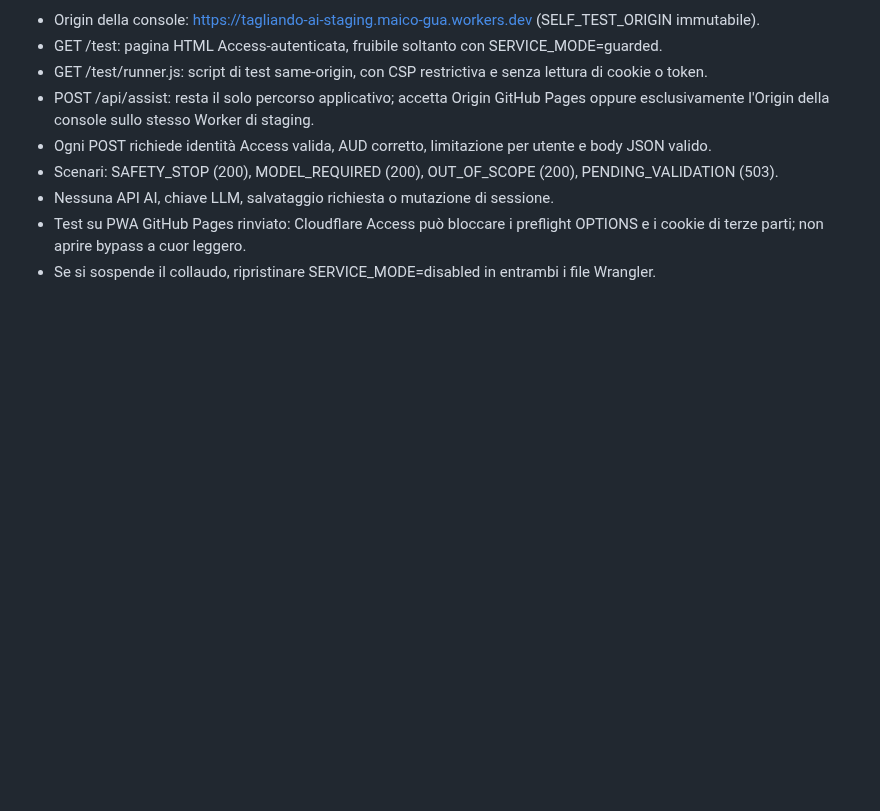
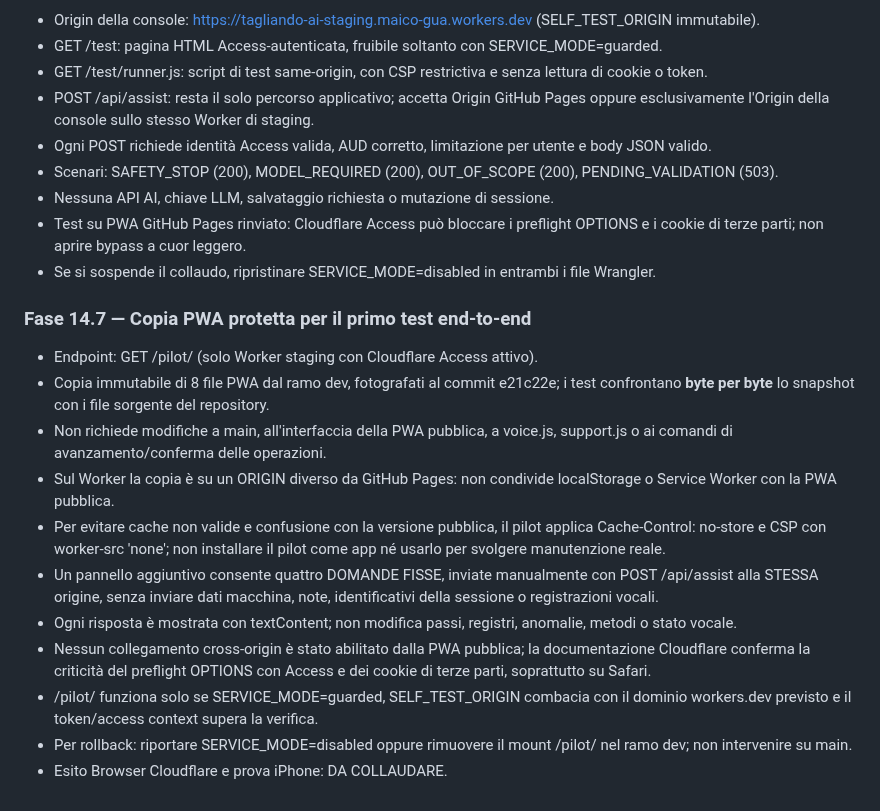
Before and after one commit to Lupus227/tagliando, a Markdown page: worker/README.md, the part around the change. Drawn GitHub-style; blank space fills up the shorter version.

Commit message:
docs(pilot): record isolated snapshot, same-origin API checks, safe rollback and browser tests

```diff
--- a/worker/README.md
+++ b/worker/README.md
@@ -88,3 +88,29 @@ Verificare il risultato nella scheda Deployments > View build history del Worker
 - Nessuna API AI, chiave LLM, salvataggio richiesta o mutazione di sessione.
 - Test su PWA GitHub Pages rinviato: Cloudflare Access può bloccare i preflight OPTIONS e i cookie di terze parti; non aprire bypass a cuor leggero.
 - Se si sospende il collaudo, ripristinare SERVICE_MODE=disabled in entrambi i file Wrangler.
+
+
+### Fase 14.7 — Copia PWA protetta per il primo test end-to-end
+- Endpoint: GET /pilot/ (solo Worker staging con Cloudflare Access attivo).
+- Copia immutabile di 8 file PWA dal ramo dev, fotografati al commit e21c22e;
+  i test confrontano **byte per byte** lo snapshot con i file sorgente del repository.
+- Non richiede modifiche a main, all'interfaccia della PWA pubblica, a voice.js,
+  support.js o ai comandi di avanzamento/conferma delle operazioni.
+- Sul Worker la copia è su un ORIGIN diverso da GitHub Pages: non condivide
+  localStorage o Service Worker con la PWA pubblica.
+- Per evitare cache non valide e confusione con la versione pubblica, il pilot
+  applica Cache-Control: no-store e CSP con worker-src 'none'; non installare il
+  pilot come app né usarlo per svolgere manutenzione reale.
+- Un pannello aggiuntivo consente quattro DOMANDE FISSE, inviate manualmente
+  con POST /api/assist alla STESSA origine, senza inviare dati macchina,
+  note, identificativi della sessione o registrazioni vocali.
+- Ogni risposta è mostrata con textContent; non modifica passi,
+  registri, anomalie, metodi o stato vocale.
+- Nessun collegamento cross-origin è stato abilitato dalla PWA pubblica;
+  la documentazione Cloudflare conferma la criticità del preflight OPTIONS con
+  Access e dei cookie di terze parti, soprattutto su Safari.
+- /pilot/ funziona solo se SERVICE_MODE=guarded, SELF_TEST_ORIGIN combacia con
+  il dominio workers.dev previsto e il token/access context supera la verifica.
+- Per rollback: riportare SERVICE_MODE=disabled oppure rimuovere il mount /pilot/
+  nel ramo dev; non intervenire su main.
+- Esito Browser Cloudflare e prova iPhone: DA COLLAUDARE.
```
